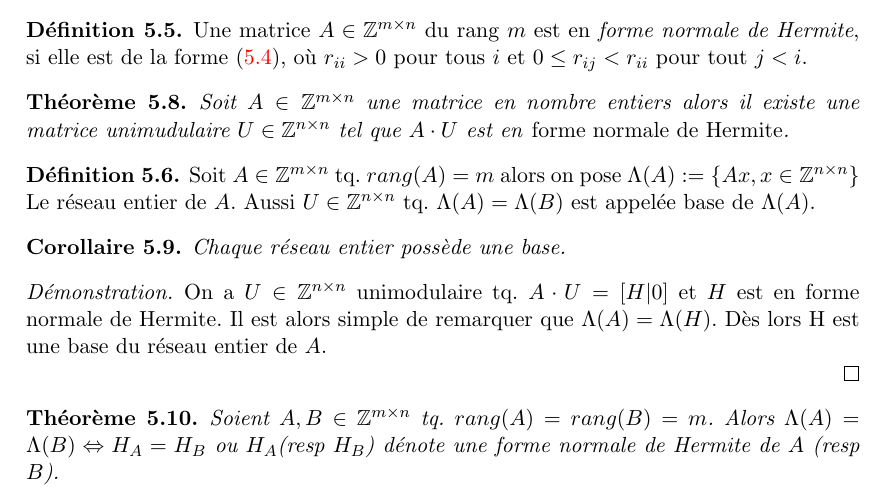
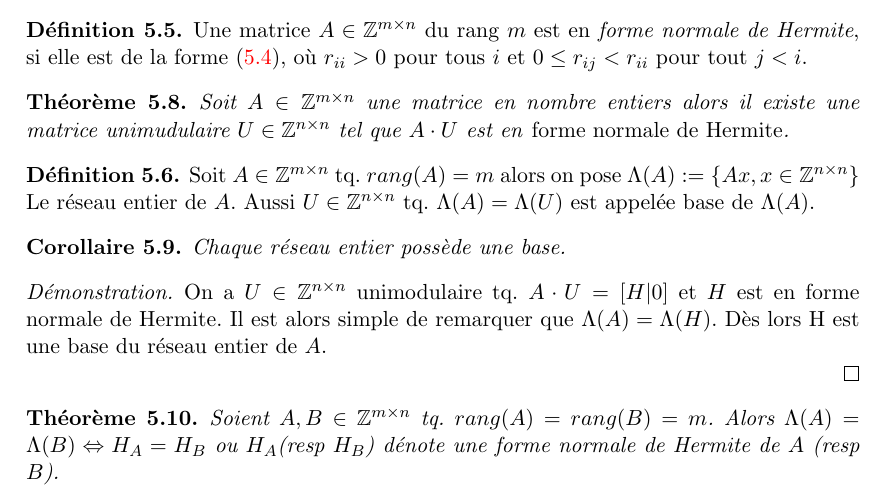
Before and after one commit to EisenIn/Algebre-Lineaire-2, a LaTeX book (notes.tex, which reads chapter04-entiers.tex): part of page 86 of 87, cut so that both start at the same text. Compiled offline with pdfLaTeX.

Commit message:
Update chapter04-entiers.tex

```diff
--- a/chapter04-entiers.tex
+++ b/chapter04-entiers.tex
@@ -415,7 +415,7 @@ Ainsi on a on a $\sum_{i=0\\i\neq j_1}^{n}{|a_i|} + r < \sum_{i=0}^{n}{|a_i|}=k$
 
   \begin{definition}
     \label{def:49}
-    Soit $A \in \mathbb{Z}^{m\times n}$ tq. $rang(A)=m$ alors on pose $\Lambda(A):=\left\{ Ax,x\in \mathbb{Z}^{n\times n} \right\}$ Le réseau entier de $A$. Aussi $U \in \mathbb{Z}^{n\times n}$ tq. $\Lambda(A)=\Lambda(B)$ est appelée base de $\Lambda(A)$.
+    Soit $A \in \mathbb{Z}^{m\times n}$ tq. $rang(A)=m$ alors on pose $\Lambda(A):=\left\{ Ax,x\in \mathbb{Z}^{n\times n} \right\}$ Le réseau entier de $A$. Aussi $U \in \mathbb{Z}^{n\times n}$ tq. $\Lambda(A)=\Lambda(U)$ est appelée base de $\Lambda(A)$.
      \end{definition}
 
  \begin{corollary}
```
